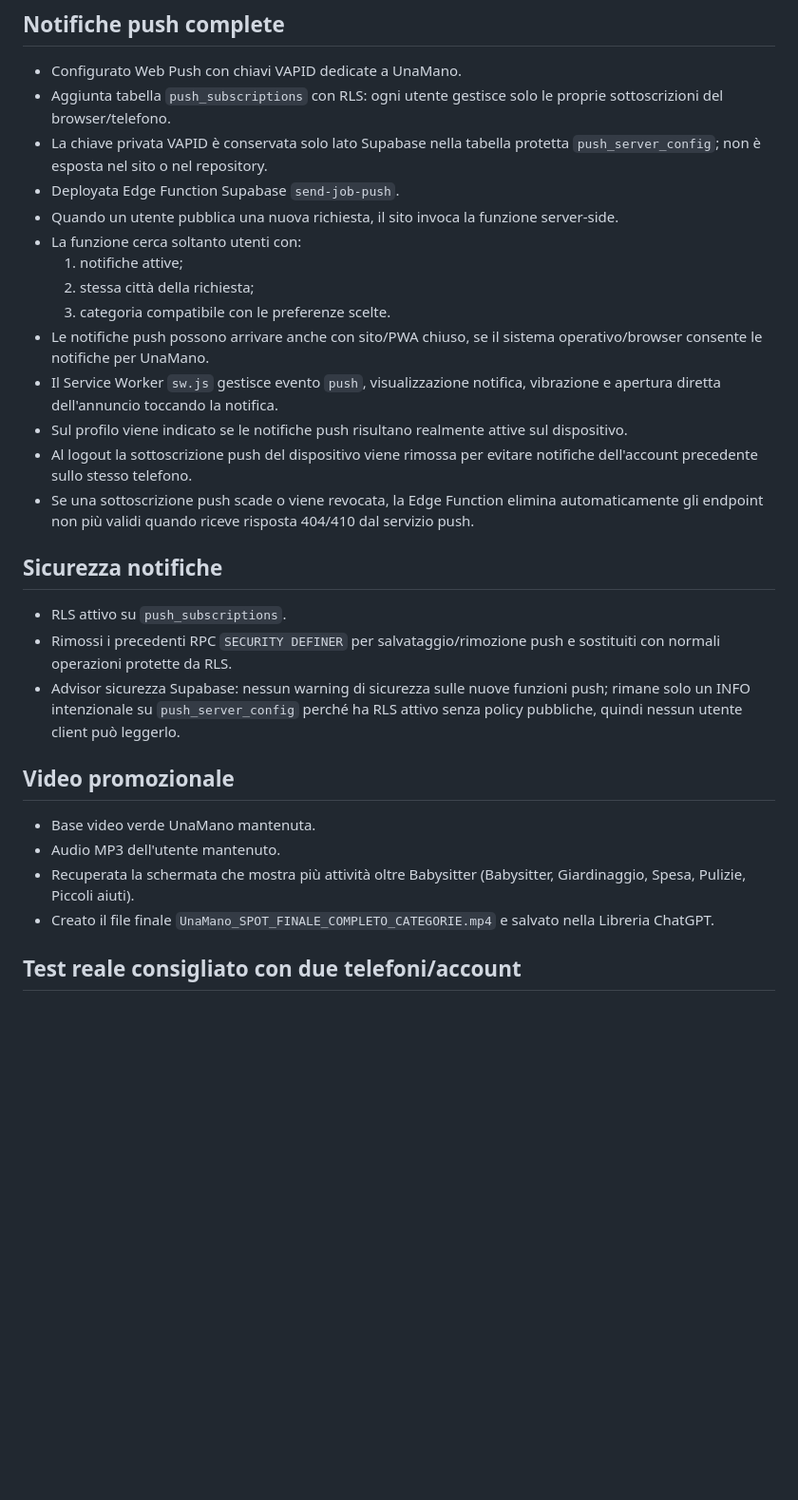
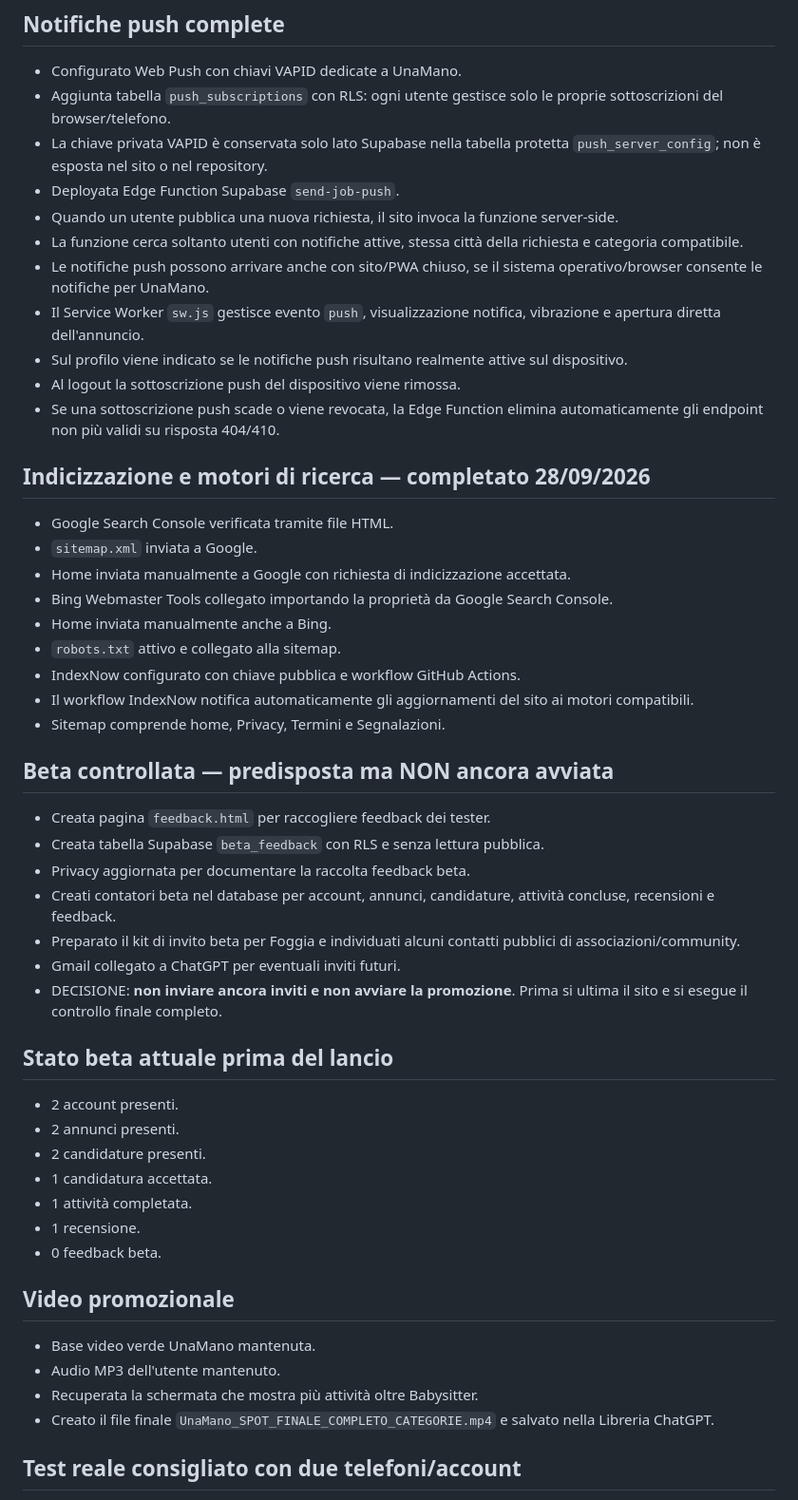
Before and after one commit to utty1985-beep/Unamano, a Markdown page: PUNTO_RIPRESA.md, the part around one of its changes. Shown at 95% size. GitHub-like rendering; blank space fills up the shorter version.

Commit message:
Save pre-launch checkpoint and defer beta outreach

```diff
--- a/PUNTO_RIPRESA.md
+++ b/PUNTO_RIPRESA.md
@@ -37,25 +37,46 @@ Data: 27/09/2026
 - La chiave privata VAPID è conservata solo lato Supabase nella tabella protetta `push_server_config`; non è esposta nel sito o nel repository.
 - Deployata Edge Function Supabase `send-job-push`.
 - Quando un utente pubblica una nuova richiesta, il sito invoca la funzione server-side.
-- La funzione cerca soltanto utenti con:
-  1. notifiche attive;
-  2. stessa città della richiesta;
-  3. categoria compatibile con le preferenze scelte.
+- La funzione cerca soltanto utenti con notifiche attive, stessa città della richiesta e categoria compatibile.
 - Le notifiche push possono arrivare anche con sito/PWA chiuso, se il sistema operativo/browser consente le notifiche per UnaMano.
-- Il Service Worker `sw.js` gestisce evento `push`, visualizzazione notifica, vibrazione e apertura diretta dell'annuncio toccando la notifica.
+- Il Service Worker `sw.js` gestisce evento `push`, visualizzazione notifica, vibrazione e apertura diretta dell'annuncio.
 - Sul profilo viene indicato se le notifiche push risultano realmente attive sul dispositivo.
-- Al logout la sottoscrizione push del dispositivo viene rimossa per evitare notifiche dell'account precedente sullo stesso telefono.
-- Se una sottoscrizione push scade o viene revocata, la Edge Function elimina automaticamente gli endpoint non più validi quando riceve risposta 404/410 dal servizio push.
+- Al logout la sottoscrizione push del dispositivo viene rimossa.
+- Se una sottoscrizione push scade o viene revocata, la Edge Function elimina automaticamente gli endpoint non più validi su risposta 404/410.
 
-## Sicurezza notifiche
-- RLS attivo su `push_subscriptions`.
-- Rimossi i precedenti RPC `SECURITY DEFINER` per salvataggio/rimozione push e sostituiti con normali operazioni protette da RLS.
-- Advisor sicurezza Supabase: nessun warning di sicurezza sulle nuove funzioni push; rimane solo un INFO intenzionale su `push_server_config` perché ha RLS attivo senza policy pubbliche, quindi nessun utente client può leggerlo.
+## Indicizzazione e motori di ricerca — completato 28/09/2026
+- Google Search Console verificata tramite file HTML.
+- `sitemap.xml` inviata a Google.
+- Home inviata manualmente a Google con richiesta di indicizzazione accettata.
+- Bing Webmaster Tools collegato importando la proprietà da Google Search Console.
+- Home inviata manualmente anche a Bing.
+- `robots.txt` attivo e collegato alla sitemap.
+- IndexNow configurato con chiave pubblica e workflow GitHub Actions.
+- Il workflow IndexNow notifica automaticamente gli aggiornamenti del sito ai motori compatibili.
+- Sitemap comprende home, Privacy, Termini e Segnalazioni.
+
+## Beta controllata — predisposta ma NON ancora avviata
+- Creata pagina `feedback.html` per raccogliere feedback dei tester.
+- Creata tabella Supabase `beta_feedback` con RLS e senza lettura pubblica.
+- Privacy aggiornata per documentare la raccolta feedback beta.
+- Creati contatori beta nel database per account, annunci, candidature, attività concluse, recensioni e feedback.
+- Preparato il kit di invito beta per Foggia e individuati alcuni contatti pubblici di associazioni/community.
+- Gmail collegato a ChatGPT per eventuali inviti futuri.
+- DECISIONE: **non inviare ancora inviti e non avviare la promozione**. Prima si ultima il sito e si esegue il controllo finale completo.
+
+## Stato beta attuale prima del lancio
+- 2 account presenti.
+- 2 annunci presenti.
+- 2 candidature presenti.
+- 1 candidatura accettata.
+- 1 attività completata.
+- 1 recensione.
+- 0 feedback beta.
 
 ## Video promozionale
 - Base video verde UnaMano mantenuta.
 - Audio MP3 dell'utente mantenuto.
-- Recuperata la schermata che mostra più attività oltre Babysitter (Babysitter, Giardinaggio, Spesa, Pulizie, Piccoli aiuti).
+- Recuperata la schermata che mostra più attività oltre Babysitter.
 - Creato il file finale `UnaMano_SPOT_FINALE_COMPLETO_CATEGORIE.mp4` e salvato nella Libreria ChatGPT.
 
 ## Test reale consigliato con due telefoni/account
```
Also changed, not shown: other parts of PUNTO_RIPRESA.md (+12 -13 lines).
